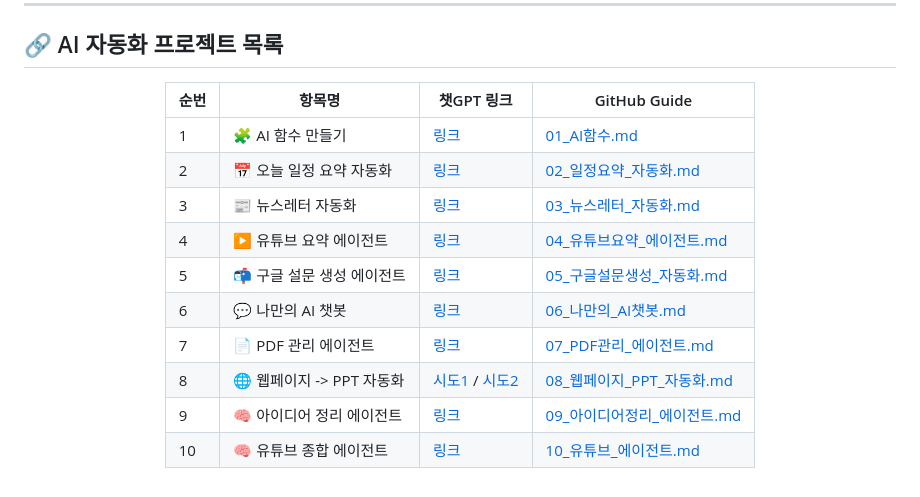
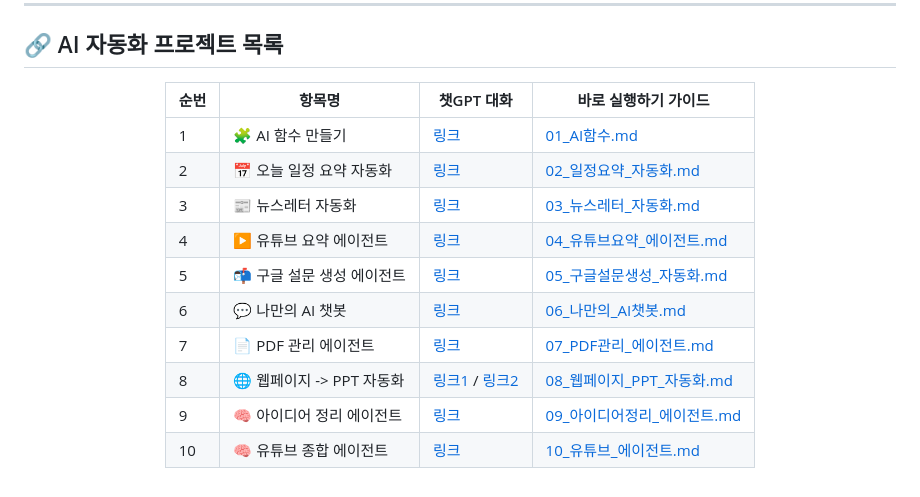
Before and after one commit to dabidstudio/google_ai_automation, a Markdown page: README.md, the part around the change. Drawn GitHub-style.

```diff
--- a/README.md
+++ b/README.md
@@ -9,7 +9,7 @@
 
 <div align="center">
 
-| 순번 | 항목명                        | 챗GPT 링크                                                                                     | GitHub Guide |
+| 순번 | 항목명                        | 챗GPT 대화                                                                                     | 바로 실행하기 가이드 |
 |------|-------------------------------|--------------------------------------------------------------------------------------------------------|--------------|
 | 1    | 🧩 AI 함수 만들기              | [링크](https://chatgpt.com/share/684432d2-5748-8006-a43d-be9ee236bbf7)                               | [01_AI함수.md](https://github.com/dabidstudio/google_ai_automation/blob/main/guides/01_AI%ED%95%A8%EC%88%98.md) |
 | 2    | 📅 오늘 일정 요약 자동화       | [링크](https://chatgpt.com/share/684432e7-0630-8006-8ac5-edbdd87d3e19)                               | [02_일정요약_자동화.md](https://github.com/dabidstudio/google_ai_automation/blob/main/guides/02_%EC%9D%BC%EC%A0%95%EC%9A%94%EC%95%BD_%EC%9E%90%EB%8F%99%ED%99%94.md) |
@@ -18,7 +18,7 @@
 | 5    | 📬 구글 설문 생성 에이전트     | [링크](https://chatgpt.com/share/684445bf-27b4-8006-88ff-72f958565082)                               | [05_구글설문생성_자동화.md](https://github.com/dabidstudio/google_ai_automation/blob/main/guides/05_%EA%B5%AC%EA%B8%80%EC%84%A4%EB%AC%B8%EC%83%9D%EC%84%B1_%EC%9E%90%EB%8F%99%ED%99%94.md) |
 | 6    | 💬 나만의 AI 챗봇             | [링크](https://chatgpt.com/share/684445a7-417c-8006-b309-7d7124dbca28)                               | [06_나만의_AI챗봇.md](https://github.com/dabidstudio/google_ai_automation/blob/main/guides/06_%EB%82%98%EB%A7%8C%EC%9D%98_AI%EC%B1%97%EB%B4%87.md) |
 | 7    | 📄 PDF 관리 에이전트           | [링크](https://chatgpt.com/share/68444a07-d6bc-8006-af63-6afeb0adcfc1)                               | [07_PDF관리_에이전트.md](https://github.com/dabidstudio/google_ai_automation/blob/main/guides/07_PDF%EA%B4%80%EB%A6%AC_%EC%97%90%EC%9D%B4%EC%A0%84%ED%8A%B8.md) |
-| 8    | 🌐 웹페이지 -> PPT 자동화      | [시도1](https://chatgpt.com/share/68444e3b-6214-8006-84e7-d1ca3dbc3713) / [시도2](https://chatgpt.com/share/68444e71-1640-8006-8b29-94ed02ef10b1) | [08_웹페이지_PPT_자동화.md](https://github.com/dabidstudio/google_ai_automation/blob/main/guides/08_%EC%9B%B9%ED%8E%98%EC%9D%B4%EC%A7%80_PPT_%EC%9E%90%EB%8F%99%ED%99%94.md) |
+| 8    | 🌐 웹페이지 -> PPT 자동화      | [링크1](https://chatgpt.com/share/68444e3b-6214-8006-84e7-d1ca3dbc3713) / [링크2](https://chatgpt.com/share/68444e71-1640-8006-8b29-94ed02ef10b1) | [08_웹페이지_PPT_자동화.md](https://github.com/dabidstudio/google_ai_automation/blob/main/guides/08_%EC%9B%B9%ED%8E%98%EC%9D%B4%EC%A7%80_PPT_%EC%9E%90%EB%8F%99%ED%99%94.md) |
 | 9    | 🧠 아이디어 정리 에이전트      | [링크](https://chatgpt.com/share/684454bb-a78c-8006-93a7-a2d853c41e47)                               | [09_아이디어정리_에이전트.md](https://github.com/dabidstudio/google_ai_automation/blob/main/guides/09_%EC%95%84%EC%9D%B4%EB%94%94%EC%96%B4%EC%A0%95%EB%A6%AC_%EC%97%90%EC%9D%B4%EC%A0%84%ED%8A%B8.md) |
 | 10   | 🧠 유튜브 종합 에이전트        | [링크](https://chatgpt.com/share/68445774-c7cc-8006-824b-6c23ed9af998)                               | [10_유튜브_에이전트.md](https://github.com/dabidstudio/google_ai_automation/blob/main/guides/10_%EC%9C%A0%ED%8A%9C%EB%B8%8C_%EC%97%90%EC%9D%B4%EC%A0%84%ED%8A%B8.md) |
 
```
